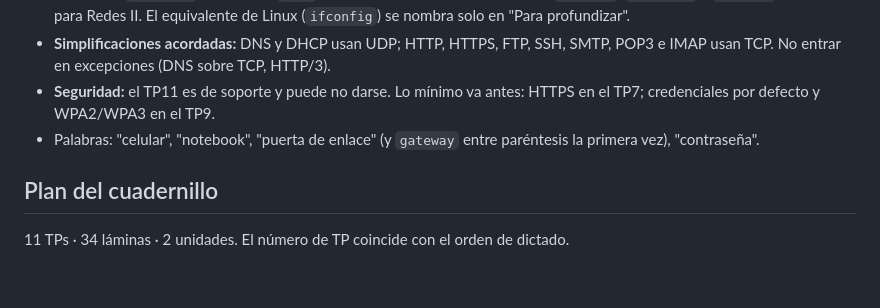
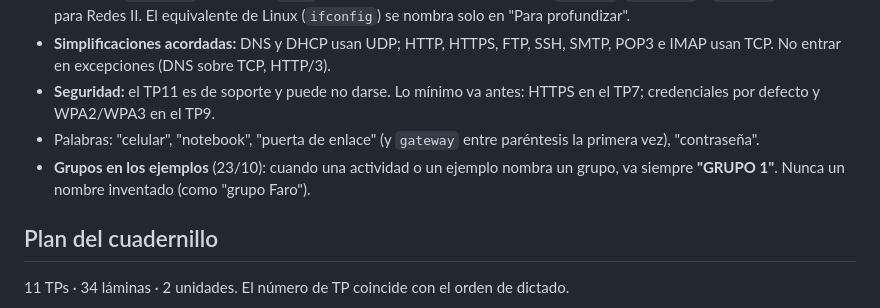
Before and after one commit to Prof-NkoCussi/App-Web-Redes-1, a Markdown page: REGLAS.md, the part around the change. GitHub-like rendering; blank space fills up the shorter version.

Commit message:
REGLAS: en los ejemplos, los grupos van como GRUPO 1

```diff
--- a/REGLAS.md
+++ b/REGLAS.md
@@ -235,6 +235,7 @@ Cada TP tiene además `unidades/tpNN-pasos.html`: el mismo tema en formato guiad
 - **Simplificaciones acordadas:** DNS y DHCP usan UDP; HTTP, HTTPS, FTP, SSH, SMTP, POP3 e IMAP usan TCP. No entrar en excepciones (DNS sobre TCP, HTTP/3).
 - **Seguridad:** el TP11 es de soporte y puede no darse. Lo mínimo va antes: HTTPS en el TP7; credenciales por defecto y WPA2/WPA3 en el TP9.
 - Palabras: "celular", "notebook", "puerta de enlace" (y `gateway` entre paréntesis la primera vez), "contraseña".
+- **Grupos en los ejemplos** (23/10): cuando una actividad o un ejemplo nombra un grupo, va siempre **"GRUPO 1"**. Nunca un nombre inventado (como "grupo Faro").
 
 ## Plan del cuadernillo
 
```
